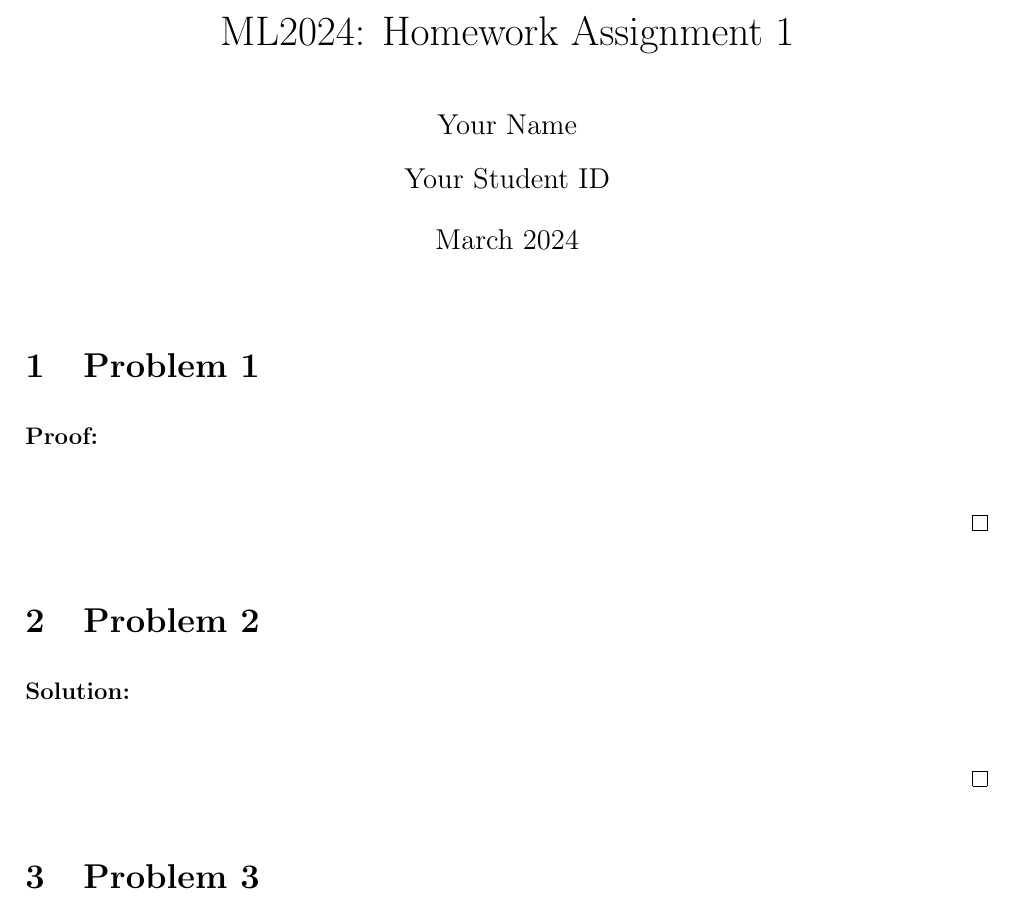
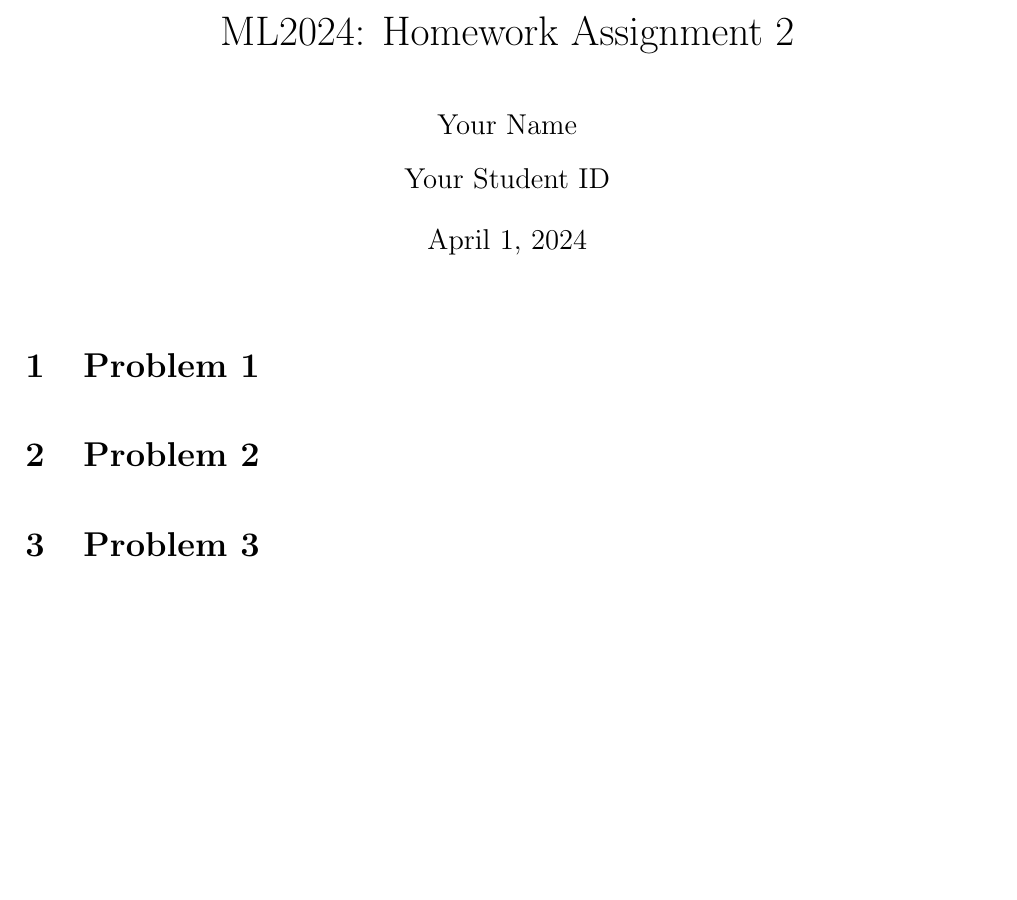
Before and after one commit to SEUML/ml-spring-2024, a LaTeX problem sheet (assets/assignments/hw2/latex_v1.tex): part of the page, cut so that both start at the same text, the shorter picture padded with empty space. Compiled offline with pdfLaTeX.

Commit message:
first commit

```diff
--- a/assets/assignments/hw2/latex_v1.tex
+++ b/assets/assignments/hw2/latex_v1.tex
@@ -8,13 +8,13 @@
 \newenvironment{solution}{\textbf{Solution:}\\}{\qed\par}
 \linespread{1.5}
 
-\title{ML2024: Homework Assignment 1}
+\title{ML2024: Homework Assignment 2}
 \author{
 Your Name\\
 Your Student ID
 }
 
-\date{March 2024}
+\date{\today}
 
 
 \begin{document}
@@ -22,16 +22,16 @@ Your Student ID
 \maketitle
 
 \section{Problem 1}
-\begin{proof}
+% \begin{proof}
 
-\end{proof}
+% \end{proof}
 
 
 
 \section{Problem 2}
-\begin{solution}
+% \begin{solution}
 
-\end{solution}
+% \end{solution}
 
 
 
```
Also changed, not shown: _data/lectures.yml (+2 -2 lines), _pages/homework.md (+3 -1 lines), assets/assignments/hw2/assignment_v1.pdf (added).
